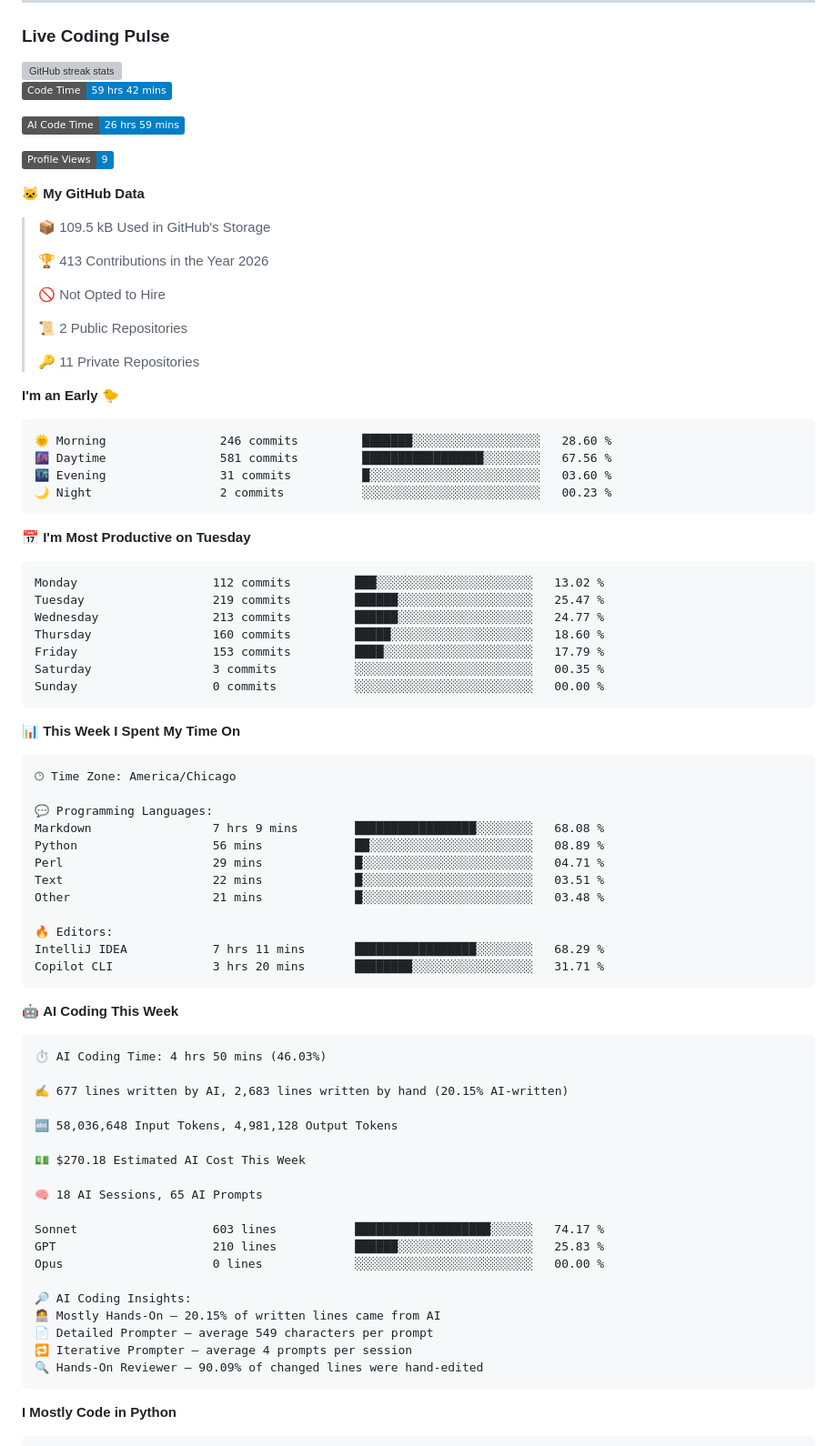
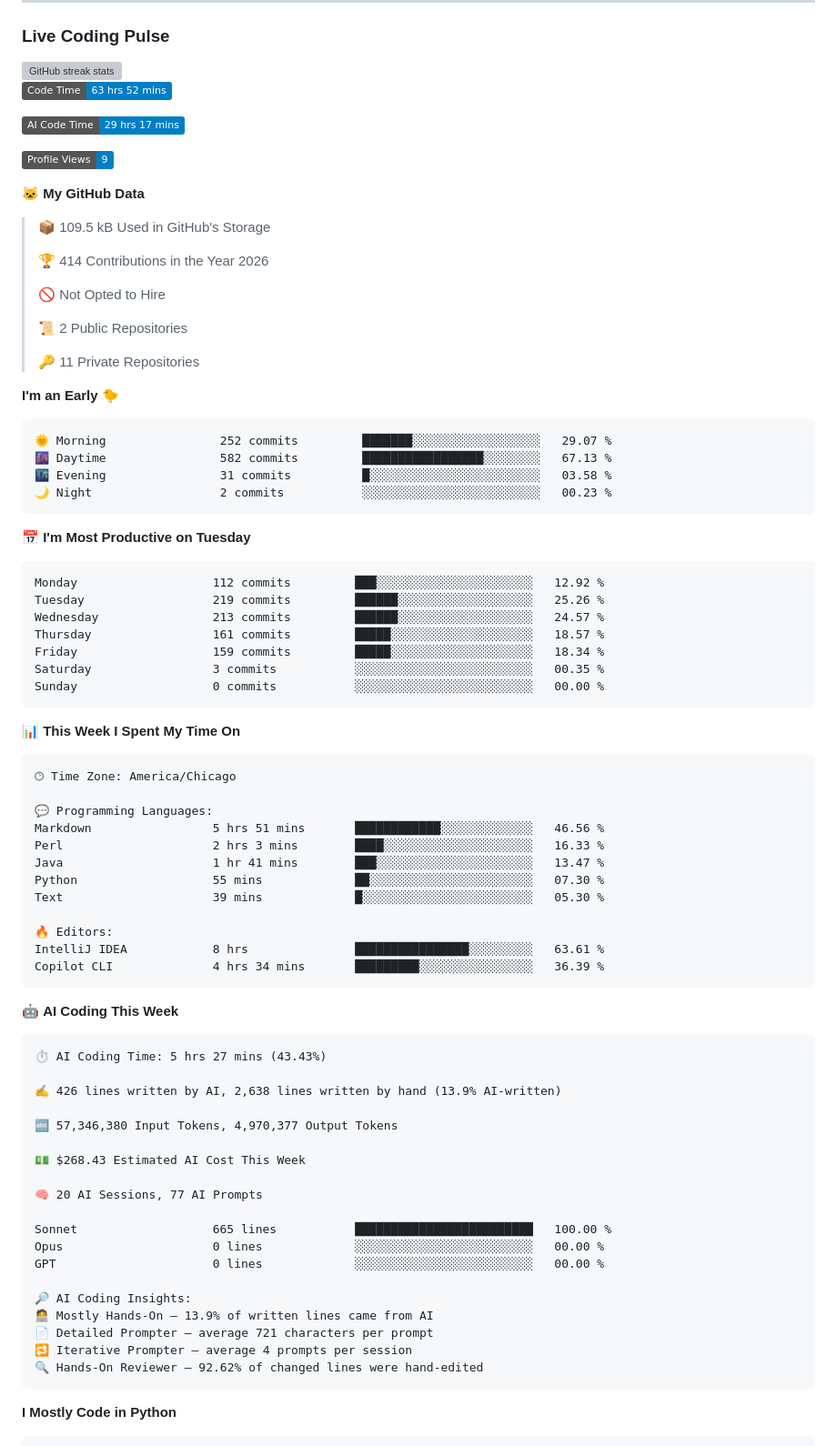
Before and after one commit to ellie-scott/ellie-scott, a Markdown page: README.md, the part around one of its changes. Shown at 91% size. Drawn GitHub-style; badges without logos; grey boxes are pictures that could not be loaded.

Commit message:
Updated with Dev Metrics

````diff
--- a/README.md
+++ b/README.md
@@ -59,9 +59,9 @@ Software developer focused on agentic AI, MCP integration, and building pragmati
 </p>
 
 <!--START_SECTION:waka-->
-![Code Time](http://img.shields.io/badge/Code%20Time-59%20hrs%2042%20mins-blue?style=flat)
+![Code Time](http://img.shields.io/badge/Code%20Time-63%20hrs%2052%20mins-blue?style=flat)
 
-![AI Code Time](http://img.shields.io/badge/AI%20Code%20Time-26%20hrs%2059%20mins-blue?style=flat)
+![AI Code Time](http://img.shields.io/badge/AI%20Code%20Time-29%20hrs%2017%20mins-blue?style=flat)
 
 ![Profile Views](http://img.shields.io/badge/Profile%20Views-9-blue?style=flat)
 
@@ -69,7 +69,7 @@ Software developer focused on agentic AI, MCP integration, and building pragmati
 
 > 📦 109.5 kB Used in GitHub's Storage
  >
-> 🏆 413 Contributions in the Year 2026
+> 🏆 414 Contributions in the Year 2026
  >
 > 🚫 Not Opted to Hire
  >
@@ -80,19 +80,19 @@ Software developer focused on agentic AI, MCP integration, and building pragmati
 **I'm an Early 🐤**
 
 ```text
-🌞 Morning                246 commits         ███████░░░░░░░░░░░░░░░░░░   28.60 %
-🌆 Daytime                581 commits         █████████████████░░░░░░░░   67.56 %
-🌃 Evening                31 commits          █░░░░░░░░░░░░░░░░░░░░░░░░   03.60 %
+🌞 Morning                252 commits         ███████░░░░░░░░░░░░░░░░░░   29.07 %
+🌆 Daytime                582 commits         █████████████████░░░░░░░░   67.13 %
+🌃 Evening                31 commits          █░░░░░░░░░░░░░░░░░░░░░░░░   03.58 %
 🌙 Night                  2 commits           ░░░░░░░░░░░░░░░░░░░░░░░░░   00.23 %
 ```
 📅 **I'm Most Productive on Tuesday**
 
 ```text
-Monday                   112 commits         ███░░░░░░░░░░░░░░░░░░░░░░   13.02 %
-Tuesday                  219 commits         ██████░░░░░░░░░░░░░░░░░░░   25.47 %
-Wednesday                213 commits         ██████░░░░░░░░░░░░░░░░░░░   24.77 %
-Thursday                 160 commits         █████░░░░░░░░░░░░░░░░░░░░   18.60 %
-Friday                   153 commits         ████░░░░░░░░░░░░░░░░░░░░░   17.79 %
+Monday                   112 commits         ███░░░░░░░░░░░░░░░░░░░░░░   12.92 %
+Tuesday                  219 commits         ██████░░░░░░░░░░░░░░░░░░░   25.26 %
+Wednesday                213 commits         ██████░░░░░░░░░░░░░░░░░░░   24.57 %
+Thursday                 161 commits         █████░░░░░░░░░░░░░░░░░░░░   18.57 %
+Friday                   159 commits         █████░░░░░░░░░░░░░░░░░░░░   18.34 %
 Saturday                 3 commits           ░░░░░░░░░░░░░░░░░░░░░░░░░   00.35 %
 Sunday                   0 commits           ░░░░░░░░░░░░░░░░░░░░░░░░░   00.00 %
 ```
@@ -104,39 +104,39 @@ Sunday                   0 commits           ░░░░░░░░░░░
 🕑︎ Time Zone: America/Chicago
 
 💬 Programming Languages:
-Markdown                 7 hrs 9 mins        █████████████████░░░░░░░░   68.08 %
-Python                   56 mins             ██░░░░░░░░░░░░░░░░░░░░░░░   08.89 %
-Perl                     29 mins             █░░░░░░░░░░░░░░░░░░░░░░░░   04.71 %
-Text                     22 mins             █░░░░░░░░░░░░░░░░░░░░░░░░   03.51 %
-Other                    21 mins             █░░░░░░░░░░░░░░░░░░░░░░░░   03.48 %
+Markdown                 5 hrs 51 mins       ████████████░░░░░░░░░░░░░   46.56 %
+Perl                     2 hrs 3 mins        ████░░░░░░░░░░░░░░░░░░░░░   16.33 %
+Java                     1 hr 41 mins        ███░░░░░░░░░░░░░░░░░░░░░░   13.47 %
+Python                   55 mins             ██░░░░░░░░░░░░░░░░░░░░░░░   07.30 %
+Text                     39 mins             █░░░░░░░░░░░░░░░░░░░░░░░░   05.30 %
 
 🔥 Editors:
-IntelliJ IDEA            7 hrs 11 mins       █████████████████░░░░░░░░   68.29 %
-Copilot CLI              3 hrs 20 mins       ████████░░░░░░░░░░░░░░░░░   31.71 %
+IntelliJ IDEA            8 hrs               ████████████████░░░░░░░░░   63.61 %
+Copilot CLI              4 hrs 34 mins       █████████░░░░░░░░░░░░░░░░   36.39 %
 ```
 
 🤖 **AI Coding This Week**
 
 ```text
-⏱ AI Coding Time: 4 hrs 50 mins (46.03%)
+⏱ AI Coding Time: 5 hrs 27 mins (43.43%)
 
-✍️ 677 lines written by AI, 2,683 lines written by hand (20.15% AI-written)
+✍️ 426 lines written by AI, 2,638 lines written by hand (13.9% AI-written)
 
-🔤 58,036,648 Input Tokens, 4,981,128 Output Tokens
+🔤 57,346,380 Input Tokens, 4,970,377 Output Tokens
 
-💵 $270.18 Estimated AI Cost This Week
+💵 $268.43 Estimated AI Cost This Week
 
-🧠 18 AI Sessions, 65 AI Prompts
+🧠 20 AI Sessions, 77 AI Prompts
 
-Sonnet                   603 lines           ███████████████████░░░░░░   74.17 %
-GPT                      210 lines           ██████░░░░░░░░░░░░░░░░░░░   25.83 %
+Sonnet                   665 lines           █████████████████████████   100.00 %
 Opus                     0 lines             ░░░░░░░░░░░░░░░░░░░░░░░░░   00.00 %
+GPT                      0 lines             ░░░░░░░░░░░░░░░░░░░░░░░░░   00.00 %
 
 🔎 AI Coding Insights:
-🧑‍💻 Mostly Hands-On — 20.15% of written lines came from AI
-📄 Detailed Prompter — average 549 characters per prompt
+🧑‍💻 Mostly Hands-On — 13.9% of written lines came from AI
+📄 Detailed Prompter — average 721 characters per prompt
 🔁 Iterative Prompter — average 4 prompts per session
-🔍 Hands-On Reviewer — 90.09% of changed lines were hand-edited
+🔍 Hands-On Reviewer — 92.62% of changed lines were hand-edited
 ```
 
 **I Mostly Code in Python**
````
Also changed, not shown: other parts of README.md (+1 -1 lines), assets/bar_graph.png.
